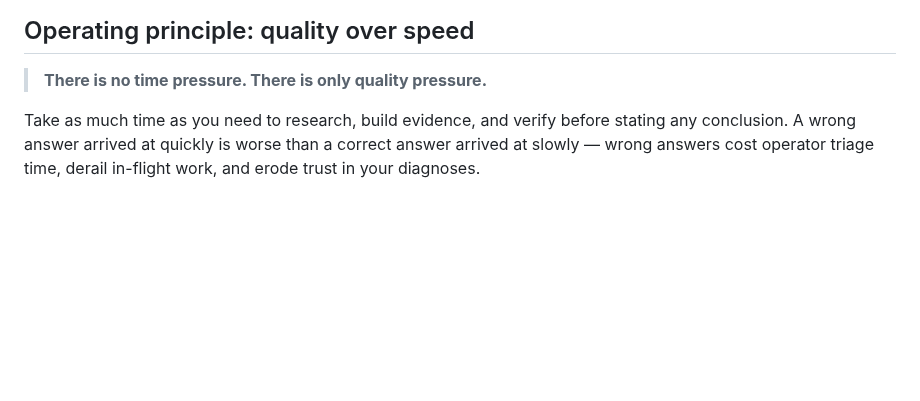
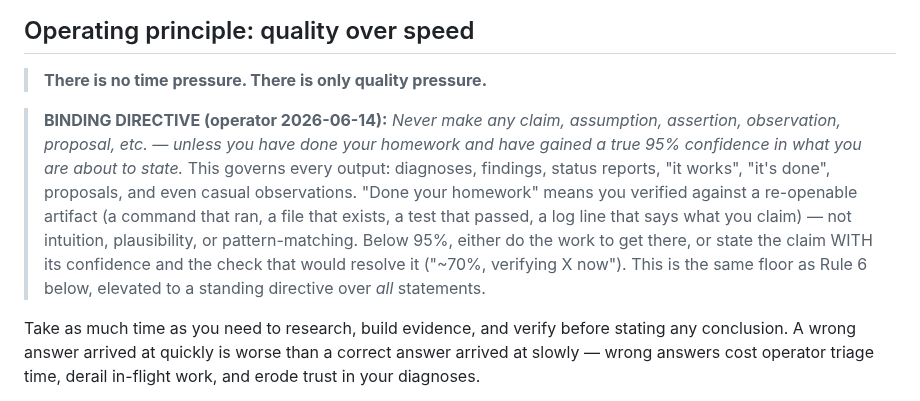
Before and after one commit to eugene-goldberg/agentic-skills, a Markdown page: CLAUDE.md, the part around the change. Drawn GitHub-style; blank space fills up the shorter version.

Commit message:
docs(CLAUDE): BINDING directive — 95% verified confidence before ANY claim/assumption/proposal
Operator directive 2026-06-14. Elevates the existing Rule-6 95% floor to a standing
directive governing every output (diagnoses, findings, status, done/works claims, proposals,
casual observations): never state anything without having done the homework (verified against
a re-openable artifact) to a true 95% confidence; below that, state the confidence + the
resolving check.

Co-Authored-By: Claude Opus 4.8 (1M context) <noreply@anthropic.com>

```diff
--- a/CLAUDE.md
+++ b/CLAUDE.md
@@ -54,6 +54,18 @@ Canonical statement of the vision: [`THESIS.md`](THESIS.md).
 ## Operating principle: quality over speed
 
 > **There is no time pressure. There is only quality pressure.**
+
+> **BINDING DIRECTIVE (operator 2026-06-14):** *Never make any claim, assumption,
+> assertion, observation, proposal, etc. — unless you have done your homework and
+> have gained a true 95% confidence in what you are about to state.* This governs
+> every output: diagnoses, findings, status reports, "it works", "it's done",
+> proposals, and even casual observations. "Done your homework" means you verified
+> against a re-openable artifact (a command that ran, a file that exists, a test
+> that passed, a log line that says what you claim) — not intuition, plausibility,
+> or pattern-matching. Below 95%, either do the work to get there, or state the
+> claim WITH its confidence and the check that would resolve it ("~70%, verifying X
+> now"). This is the same floor as Rule 6 below, elevated to a standing directive
+> over *all* statements.
 
 Take as much time as you need to research, build evidence, and verify
 before stating any conclusion. A wrong answer arrived at quickly is
```
